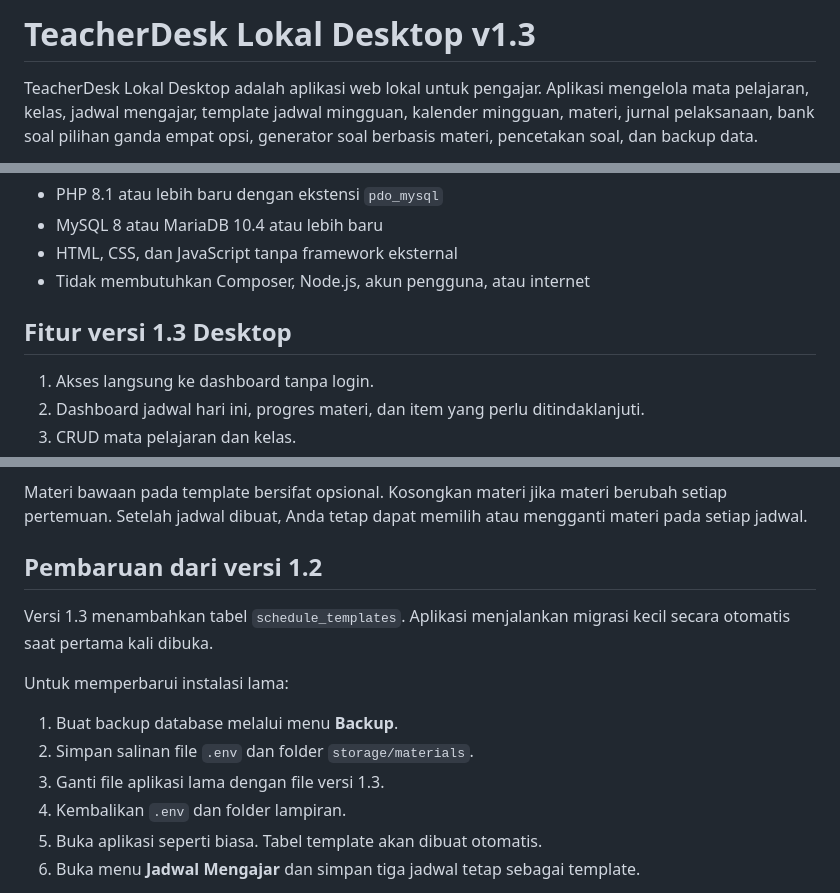
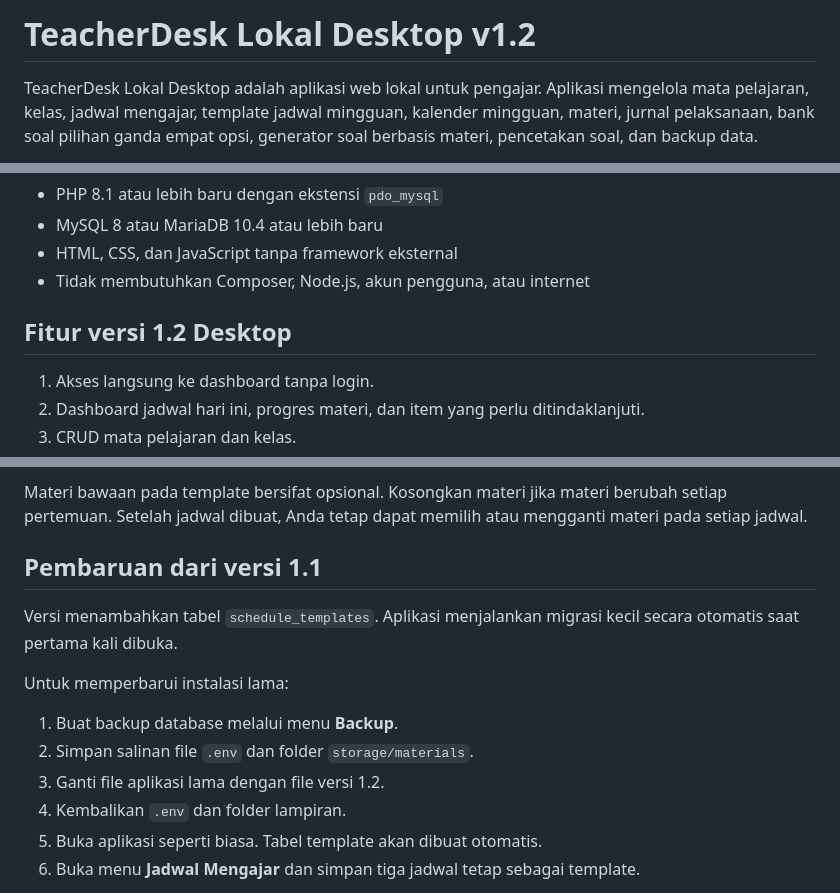
Before and after one commit to Zidanman01/teacherDesk, a Markdown page: README.md, 3 parts joined by grey strips. GitHub-like rendering.

Commit message:
Update README to version 1.2

```diff
--- a/README.md
+++ b/README.md
@@ -1,4 +1,4 @@
-# TeacherDesk Lokal Desktop v1.3
+# TeacherDesk Lokal Desktop v1.2
 
 TeacherDesk Lokal Desktop adalah aplikasi web lokal untuk pengajar. Aplikasi mengelola mata pelajaran, kelas, jadwal mengajar, template jadwal mingguan, kalender mingguan, materi, jurnal pelaksanaan, bank soal pilihan ganda empat opsi, generator soal berbasis materi, pencetakan soal, dan backup data.
 
@@ -11,7 +11,7 @@ Versi ini tidak memiliki halaman login. Aplikasi langsung membuka dashboard. Ant
 - HTML, CSS, dan JavaScript tanpa framework eksternal
 - Tidak membutuhkan Composer, Node.js, akun pengguna, atau internet
 
-## Fitur versi 1.3 Desktop
+## Fitur versi 1.2 Desktop
 
 1. Akses langsung ke dashboard tanpa login.
 2. Dashboard jadwal hari ini, progres materi, dan item yang perlu ditindaklanjuti.
@@ -44,15 +44,15 @@ Sistem tidak membuat jadwal ganda. Jadwal yang sama akan dilewati. Jadwal yang b
 
 Materi bawaan pada template bersifat opsional. Kosongkan materi jika materi berubah setiap pertemuan. Setelah jadwal dibuat, Anda tetap dapat memilih atau mengganti materi pada setiap jadwal.
 
-## Pembaruan dari versi 1.2
+## Pembaruan dari versi 1.1
 
-Versi 1.3 menambahkan tabel `schedule_templates`. Aplikasi menjalankan migrasi kecil secara otomatis saat pertama kali dibuka.
+Versi  menambahkan tabel `schedule_templates`. Aplikasi menjalankan migrasi kecil secara otomatis saat pertama kali dibuka.
 
 Untuk memperbarui instalasi lama:
 
 1. Buat backup database melalui menu **Backup**.
 2. Simpan salinan file `.env` dan folder `storage/materials`.
-3. Ganti file aplikasi lama dengan file versi 1.3.
+3. Ganti file aplikasi lama dengan file versi 1.2.
 4. Kembalikan `.env` dan folder lampiran.
 5. Buka aplikasi seperti biasa. Tabel template akan dibuat otomatis.
 6. Buka menu **Jadwal Mengajar** dan simpan tiga jadwal tetap sebagai template.
```
